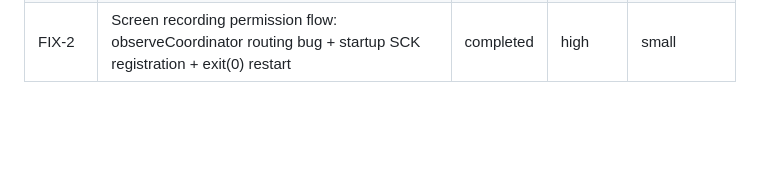
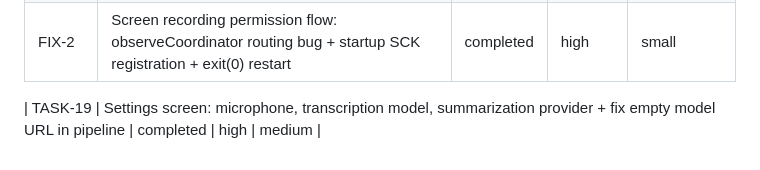
Before and after one commit to maximov365/Voxema, a Markdown page: docs/TASKS.md, the part around the change. Rendered like a GitHub page; blank space fills up the shorter version.

Commit message:
docs: add TASK-19 as completed
Made-with: Cursor

```diff
--- a/docs/TASKS.md
+++ b/docs/TASKS.md
@@ -31,3 +31,5 @@
 | TASK-17 | Onboarding wizard: 7-step first-launch flow (permissions, model, summarization, ready) | completed | high | large |
 | TASK-18 | Store cloud API key in KeychainManager (follow-up from TASK-17 security review) | completed | medium | small |
 | FIX-2   | Screen recording permission flow: observeCoordinator routing bug + startup SCK registration + exit(0) restart | completed | high | small |
+
+| TASK-19 | Settings screen: microphone, transcription model, summarization provider + fix empty model URL in pipeline | completed | high | medium |
```
